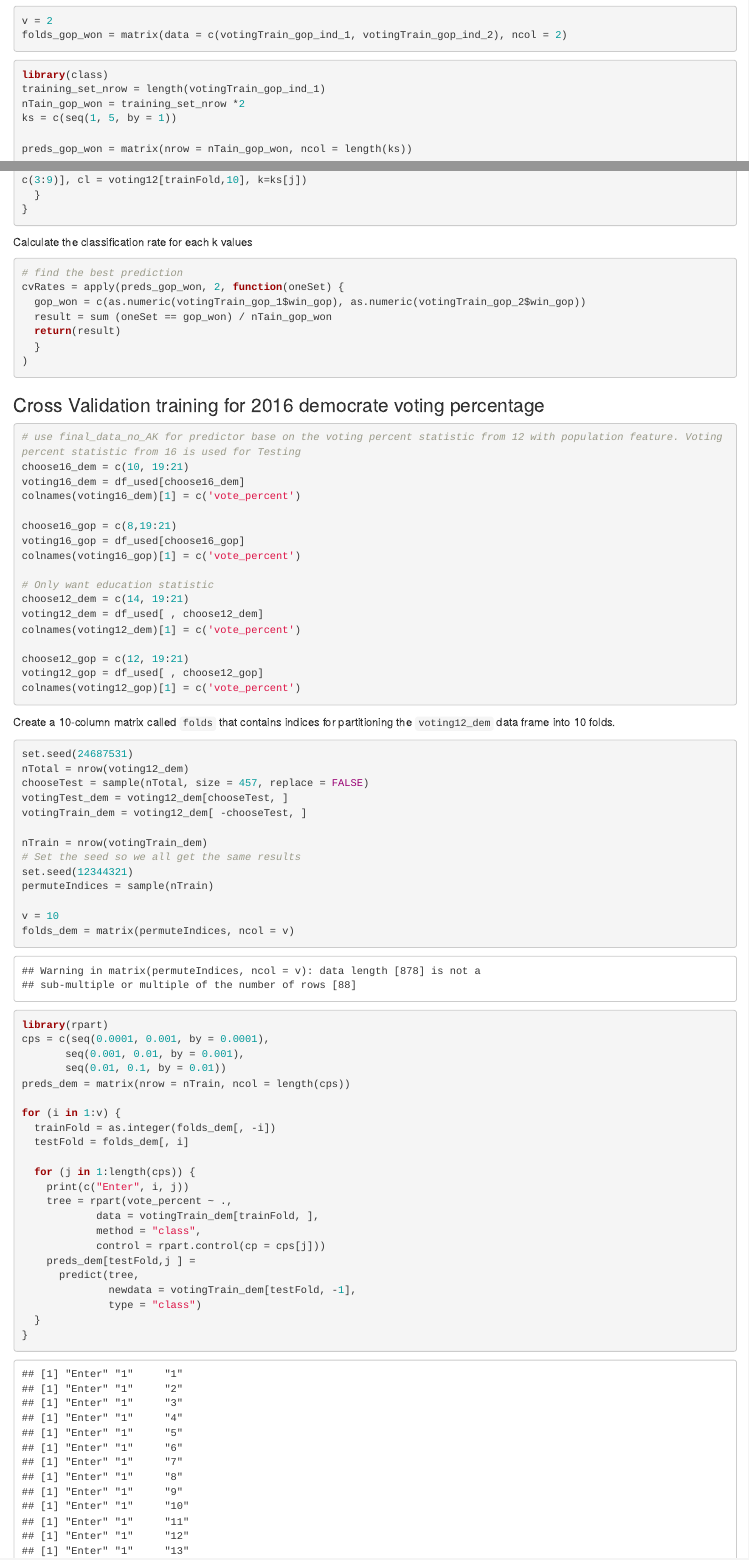
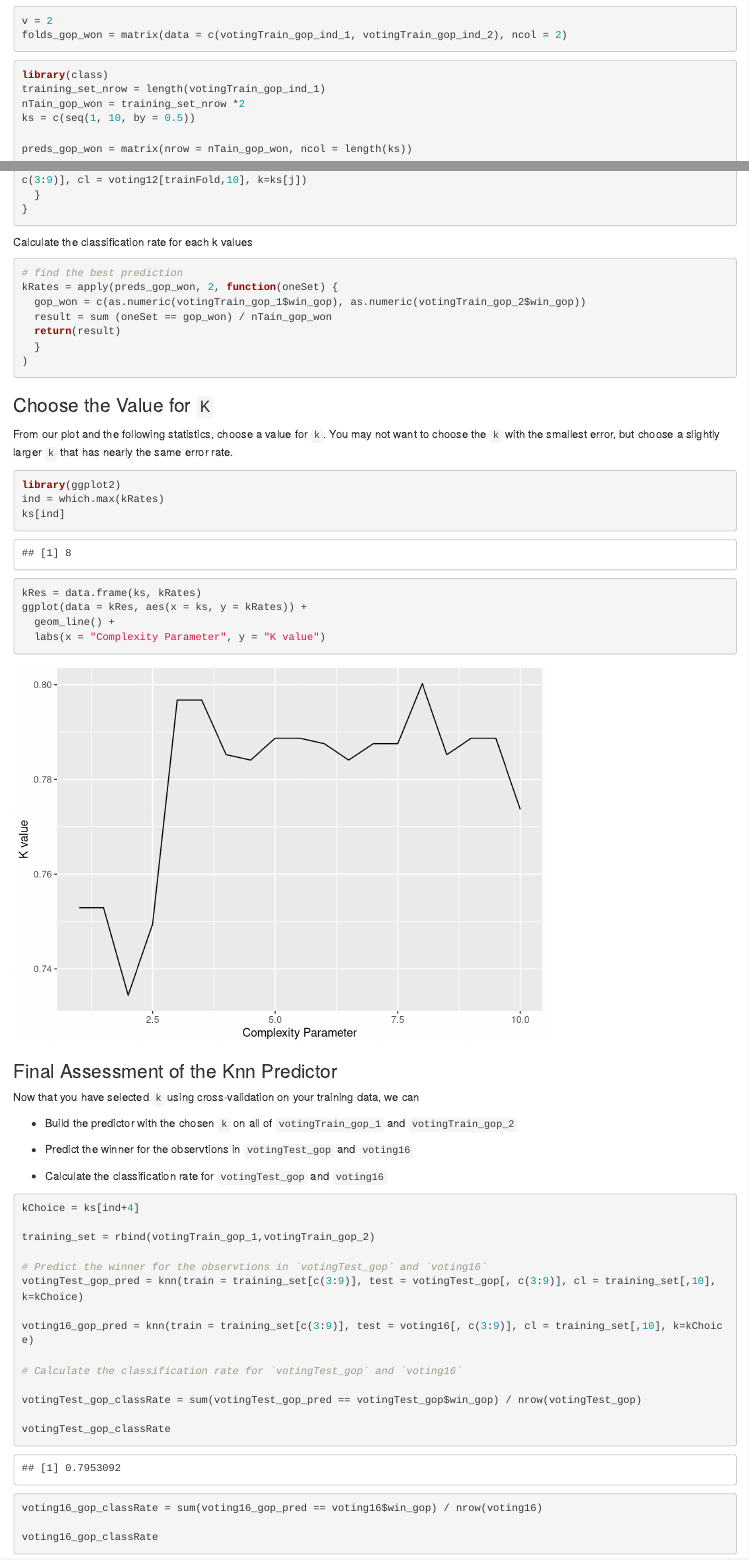
Before and after one commit to JunTan/R-code, an R Markdown document (proj2/proj2-part2.rmd): the page in a window 1100 px wide, from 2480 px down, and a second part further down, joined at a grey line. Rendered offline with R 4.5, knitr and Pandoc, with nearby package versions; some code elsewhere in the file could not run offline.

Commit message:
finish knn

````diff
--- a/proj2/proj2-part2.rmd
+++ b/proj2/proj2-part2.rmd
@@ -143,7 +143,7 @@
 library(class)
 training_set_nrow = length(votingTrain_gop_ind_1)
 nTain_gop_won = training_set_nrow *2
-ks = c(seq(1, 5, by = 1))
+ks = c(seq(1, 10, by = 0.5))
 
 preds_gop_won = matrix(nrow = nTain_gop_won, ncol = length(ks))
 
@@ -159,10 +159,11 @@
 }
 ```
 
+
 Calculate the classification rate for each k values
 ```{r, error = TRUE}
 # find the best prediction
-cvRates = apply(preds_gop_won, 2, function(oneSet) {
+kRates = apply(preds_gop_won, 2, function(oneSet) {
   gop_won = c(as.numeric(votingTrain_gop_1$win_gop), as.numeric(votingTrain_gop_2$win_gop))
   result = sum (oneSet == gop_won) / nTain_gop_won
   return(result)
@@ -171,4 +172,48 @@
 ```
 
 
-### Cross Validation training for 2016 democrate voting percentage
+### Choose the Value for `K`
+
+From our plot and the following statistics, choose a value for `k`.  You may not want to choose the `k` with the smallest error, but choose a slightly larger `k` that has nearly the same error rate.
+
+```{r, error=TRUE}
+library(ggplot2)
+ind = which.max(kRates)
+ks[ind]
+
+kRes = data.frame(ks, kRates)
+ggplot(data = kRes, aes(x = ks, y = kRates)) +
+  geom_line() +
+  labs(x = "Complexity Parameter", y = "K value")
+```
+
+
+### Final Assessment of the Knn Predictor
+
+Now that you have selected `k` using cross-validation on your training data, we can
+
+* Build the predictor with the chosen `k` on all of `votingTrain_gop_1` and `votingTrain_gop_2`
+
+* Predict the winner for the observtions in `votingTest_gop` and `voting16`
+
+* Calculate the classification rate for `votingTest_gop` and `voting16`
+
+```{r, error=TRUE}
+kChoice = ks[ind+4]
+
+training_set = rbind(votingTrain_gop_1,votingTrain_gop_2)
+
+# Predict the winner for the observtions in `votingTest_gop` and `voting16`
+votingTest_gop_pred = knn(train = training_set[c(3:9)], test = votingTest_gop[, c(3:9)], cl = training_set[,10], k=kChoice)
+
+voting16_gop_pred = knn(train = training_set[c(3:9)], test = voting16[, c(3:9)], cl = training_set[,10], k=kChoice)
+
+# Calculate the classification rate for `votingTest_gop` and `voting16`
+
+votingTest_gop_classRate = sum(votingTest_gop_pred == votingTest_gop$win_gop) / nrow(votingTest_gop)
+
+votingTest_gop_classRate
+
+voting16_gop_classRate = sum(voting16_gop_pred == voting16$win_gop) / nrow(voting16)
+
+voting16_gop_classRate
````
Also changed, not shown: proj2/proj2-part2.rmd (4 more changed lines).
